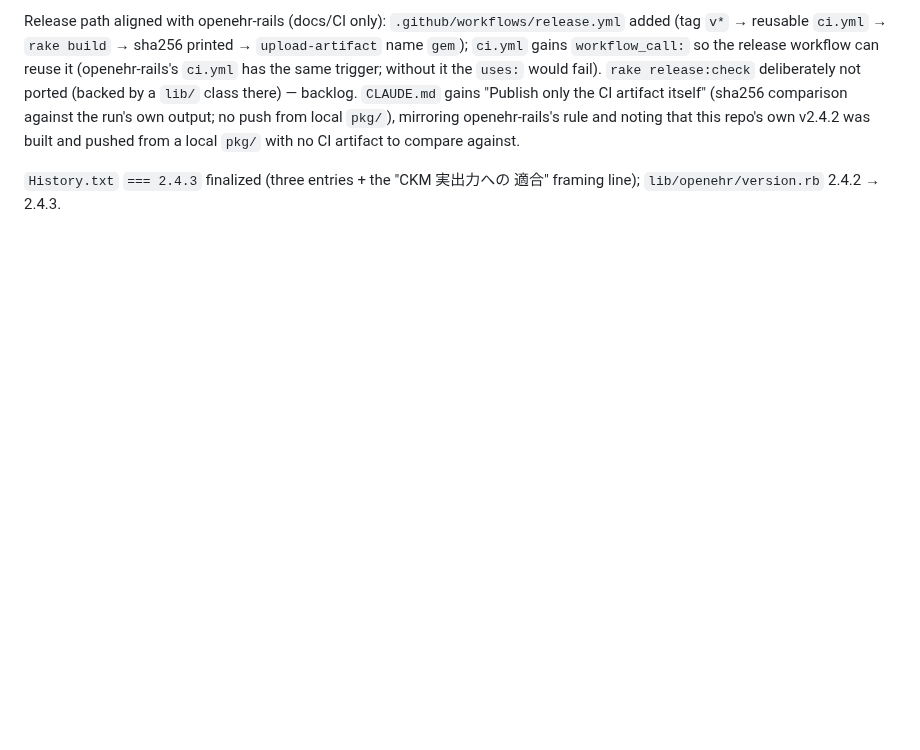
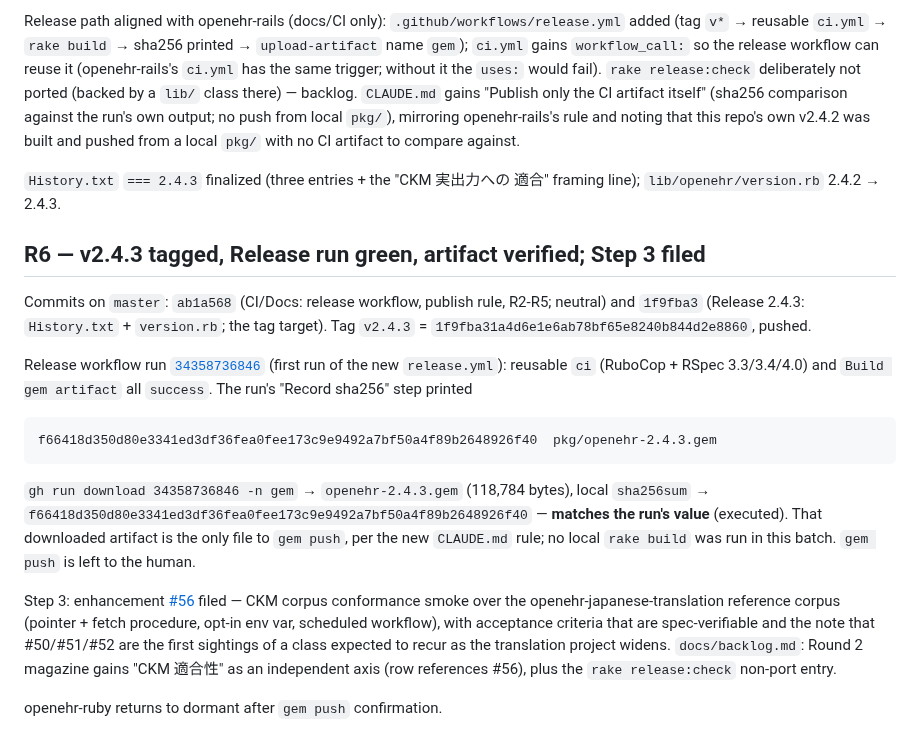
Before and after one commit to skoba/openehr-ruby, a Markdown page: docs/reports/ckm-conformance-log.md, the part around the change. Rendered like a GitHub page; blank space fills up the shorter version.

```diff
--- a/docs/reports/ckm-conformance-log.md
+++ b/docs/reports/ckm-conformance-log.md
@@ -247,3 +247,37 @@ CI artifact to compare against.
 
 `History.txt` `=== 2.4.3` finalized (three entries + the "CKM 実出力への
 適合" framing line); `lib/openehr/version.rb` 2.4.2 → 2.4.3.
+
+## R6 — v2.4.3 tagged, Release run green, artifact verified; Step 3 filed
+
+Commits on `master`: `ab1a568` (CI/Docs: release workflow, publish rule,
+R2-R5; neutral) and `1f9fba3` (Release 2.4.3: `History.txt` +
+`version.rb`; the tag target). Tag `v2.4.3` =
+`1f9fba31a4d6e1e6ab78bf65e8240b844d2e8860`, pushed.
+
+Release workflow run
+[`34358736846`](https://github.com/skoba/openehr-ruby/actions/runs/34358736846)
+(first run of the new `release.yml`): reusable `ci` (RuboCop + RSpec
+3.3/3.4/4.0) and `Build gem artifact` all `success`. The run's "Record
+sha256" step printed
+
+    f66418d350d80e3341ed3df36fea0fee173c9e9492a7bf50a4f89b2648926f40  pkg/openehr-2.4.3.gem
+
+`gh run download 34358736846 -n gem` → `openehr-2.4.3.gem` (118,784
+bytes), local `sha256sum` →
+`f66418d350d80e3341ed3df36fea0fee173c9e9492a7bf50a4f89b2648926f40` —
+**matches the run's value** (executed). That downloaded artifact is the
+only file to `gem push`, per the new `CLAUDE.md` rule; no local `rake
+build` was run in this batch. `gem push` is left to the human.
+
+Step 3: enhancement
+[#56](https://github.com/skoba/openehr-ruby/issues/56) filed — CKM
+corpus conformance smoke over the openehr-japanese-translation reference
+corpus (pointer + fetch procedure, opt-in env var, scheduled workflow),
+with acceptance criteria that are spec-verifiable and the note that
+#50/#51/#52 are the first sightings of a class expected to recur as the
+translation project widens. `docs/backlog.md`: Round 2 magazine gains
+"CKM 適合性" as an independent axis (row references #56), plus the
+`rake release:check` non-port entry.
+
+openehr-ruby returns to dormant after `gem push` confirmation.
```
Also changed, not shown: docs/backlog.md (+15 -0 lines).
